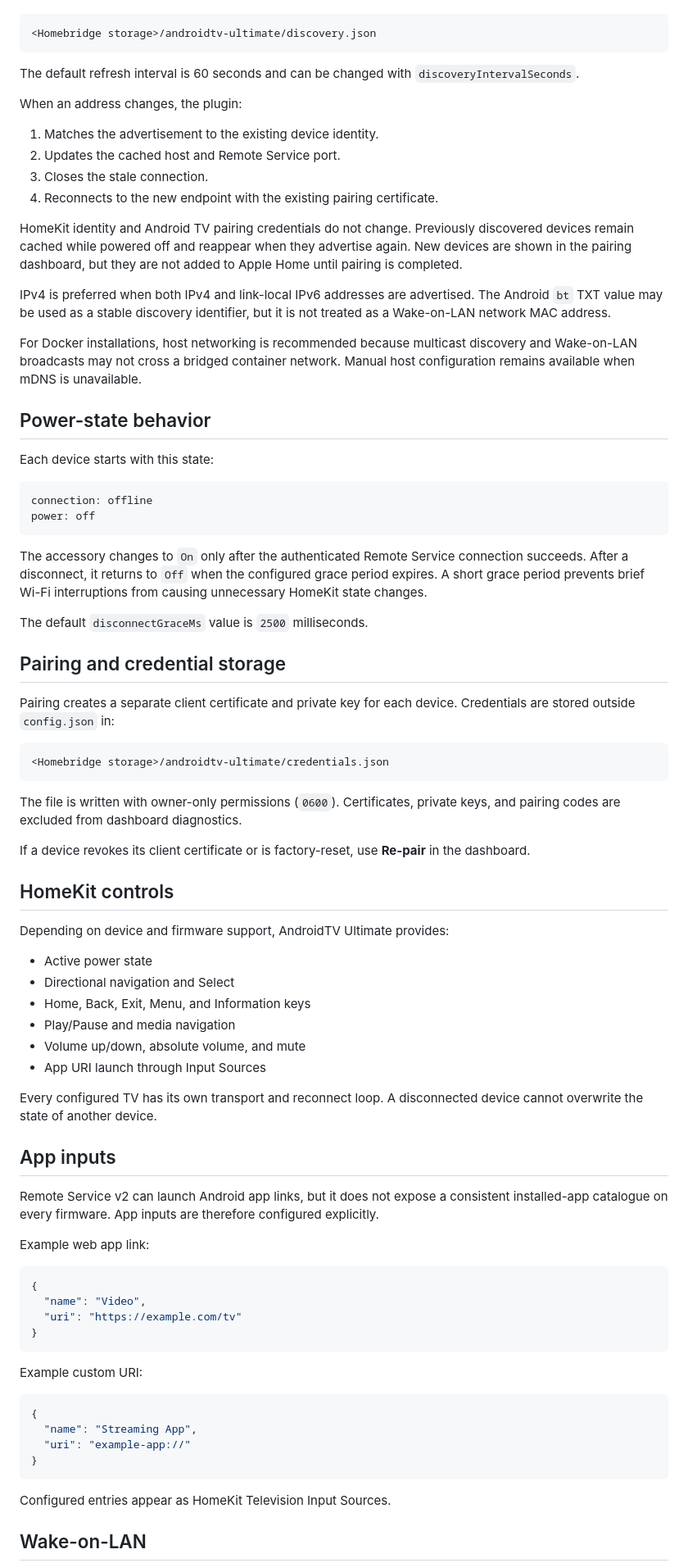
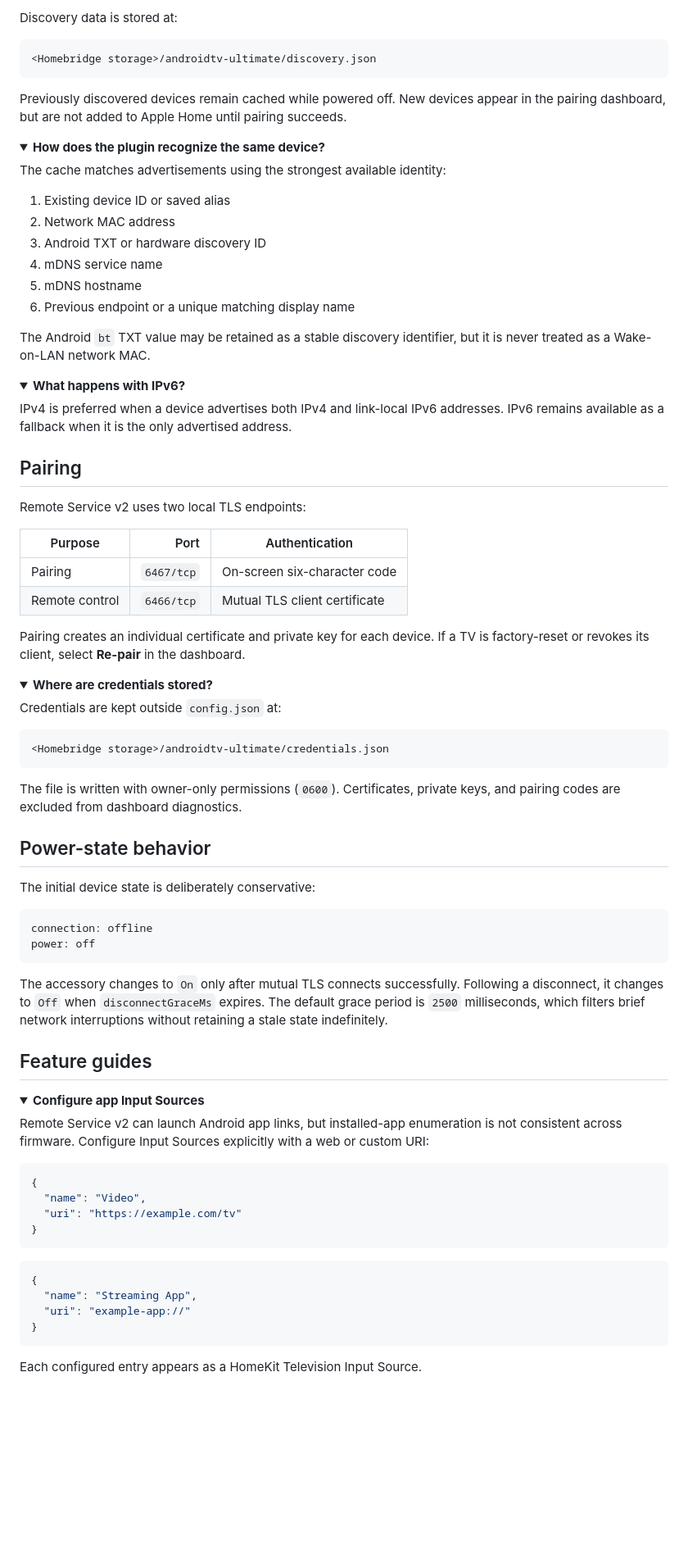
Before and after one commit to tharunpkarun/homebridge-androidtv-ultimate, a Markdown page: README.md, the part around one of its changes. Shown at 82% size. Drawn GitHub-style; folded sections open; blank space fills up the shorter version.

````diff
--- a/README.md
+++ b/README.md
@@ -58,39 +115,49 @@ Discovery results are stored in:
+Discovery data is stored at:
 
 ```text
 <Homebridge storage>/androidtv-ultimate/discovery.json
 ```
 
-The default refresh interval is 60 seconds and can be changed with `discoveryIntervalSeconds`.
+Previously discovered devices remain cached while powered off. New devices appear in the pairing dashboard, but are not added to Apple Home until pairing succeeds.
 
-When an address changes, the plugin:
+<details>
+<summary><strong>How does the plugin recognize the same device?</strong></summary>
 
-1. Matches the advertisement to the existing device identity.
-2. Updates the cached host and Remote Service port.
-3. Closes the stale connection.
-4. Reconnects to the new endpoint with the existing pairing certificate.
+The cache matches advertisements using the strongest available identity:
 
-HomeKit identity and Android TV pairing credentials do not change. Previously discovered devices remain cached while powered off and reappear when they advertise again. New devices are shown in the pairing dashboard, but they are not added to Apple Home until pairing is completed.
+1. Existing device ID or saved alias
+2. Network MAC address
+3. Android TXT or hardware discovery ID
+4. mDNS service name
+5. mDNS hostname
+6. Previous endpoint or a unique matching display name
 
-IPv4 is preferred when both IPv4 and link-local IPv6 addresses are advertised. The Android `bt` TXT value may be used as a stable discovery identifier, but it is not treated as a Wake-on-LAN network MAC address.
+The Android `bt` TXT value may be retained as a stable discovery identifier, but it is never treated as a Wake-on-LAN network MAC.
 
-For Docker installations, host networking is recommended because multicast discovery and Wake-on-LAN broadcasts may not cross a bridged container network. Manual host configuration remains available when mDNS is unavailable.
+</details>
 
-## Power-state behavior
+<details>
+<summary><strong>What happens with IPv6?</strong></summary>
 
-Each device starts with this state:
+IPv4 is preferred when a device advertises both IPv4 and link-local IPv6 addresses. IPv6 remains available as a fallback when it is the only advertised address.
 
-```text
-connection: offline
-power: off
-```
+</details>
 
-The accessory changes to `On` only after the authenticated Remote Service connection succeeds. After a disconnect, it returns to `Off` when the configured grace period expires. A short grace period prevents brief Wi-Fi interruptions from causing unnecessary HomeKit state changes.
+## Pairing
 
-The default `disconnectGraceMs` value is `2500` milliseconds.
+Remote Service v2 uses two local TLS endpoints:
 
-## Pairing and credential storage
+| Purpose | Port | Authentication |
+| --- | ---: | --- |
+| Pairing | `6467/tcp` | On-screen six-character code |
+| Remote control | `6466/tcp` | Mutual TLS client certificate |
 
-Pairing creates a separate client certificate and private key for each device. Credentials are stored outside `config.json` in:
+Pairing creates an individual certificate and private key for each device. If a TV is factory-reset or revokes its client, select **Re-pair** in the dashboard.
+
+<details>
+<summary><strong>Where are credentials stored?</strong></summary>
+
+Credentials are kept outside `config.json` at:
 
 ```text
 <Homebridge storage>/androidtv-ultimate/credentials.json
@@ -98,26 +165,25 @@ Pairing creates a separate client certificate and private key for each device. C
 
 The file is written with owner-only permissions (`0600`). Certificates, private keys, and pairing codes are excluded from dashboard diagnostics.
 
-If a device revokes its client certificate or is factory-reset, use **Re-pair** in the dashboard.
+</details>
 
-## HomeKit controls
+## Power-state behavior
 
-Depending on device and firmware support, AndroidTV Ultimate provides:
+The initial device state is deliberately conservative:
 
-- Active power state
-- Directional navigation and Select
-- Home, Back, Exit, Menu, and Information keys
-- Play/Pause and media navigation
-- Volume up/down, absolute volume, and mute
-- App URI launch through Input Sources
+```text
+connection: offline
+power: off
+```
 
-Every configured TV has its own transport and reconnect loop. A disconnected device cannot overwrite the state of another device.
+The accessory changes to `On` only after mutual TLS connects successfully. Following a disconnect, it changes to `Off` when `disconnectGraceMs` expires. The default grace period is `2500` milliseconds, which filters brief network interruptions without retaining a stale state indefinitely.
 
-## App inputs
+## Feature guides
 
-Remote Service v2 can launch Android app links, but it does not expose a consistent installed-app catalogue on every firmware. App inputs are therefore configured explicitly.
+<details>
+<summary><strong>Configure app Input Sources</strong></summary>
 
-Example web app link:
+Remote Service v2 can launch Android app links, but installed-app enumeration is not consistent across firmware. Configure Input Sources explicitly with a web or custom URI:
 
 ```json
 {
@@ -126,8 +192,6 @@ Example web app link:
 }
 ```
 
-Example custom URI:
-
 ```json
 {
   "name": "Streaming App",
@@ -135,7 +199,7 @@ Example custom URI:
 }
 ```
 
-Configured entries appear as HomeKit Television Input Sources.
+Each configured entry appears as a HomeKit Television Input Source.
 
-## Wake-on-LAN
+</details>
 
````
Also changed, not shown: other parts of README.md (+231 -90 lines).
